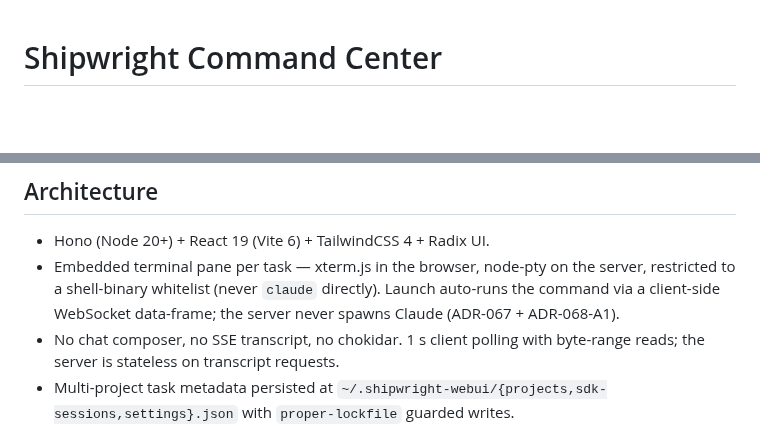
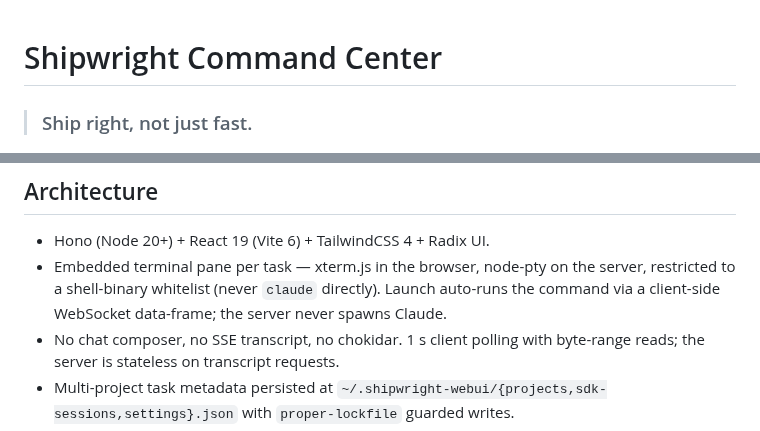
Before and after one commit to svenroth-ai/shipwright-webui, a Markdown page: README.md, 2 parts joined by grey strips. GitHub-like rendering; blank space fills up the shorter version.

```diff
--- a/README.md
+++ b/README.md
@@ -1,3 +1,5 @@
 # Shipwright Command Center
 
+> ### Ship right, not just fast.
+
 ![Status: Beta](https://img.shields.io/badge/status-beta-blue)
@@ -148,7 +159,7 @@ uninstall with `-Uninstall`.
 - Embedded terminal pane per task — xterm.js in the browser, node-pty
   on the server, restricted to a shell-binary whitelist (never `claude`
   directly). Launch auto-runs the command via a client-side WebSocket
-  data-frame; the server never spawns Claude (ADR-067 + ADR-068-A1).
+  data-frame; the server never spawns Claude.
 - No chat composer, no SSE transcript, no chokidar. 1 s client polling
   with byte-range reads; the server is stateless on transcript requests.
 - Multi-project task metadata persisted at
```
Also changed, not shown: other parts of README.md (+17 -15 lines), docs/images/command-center-board.png (added), docs/images/command-center-task-detail.png (added).
